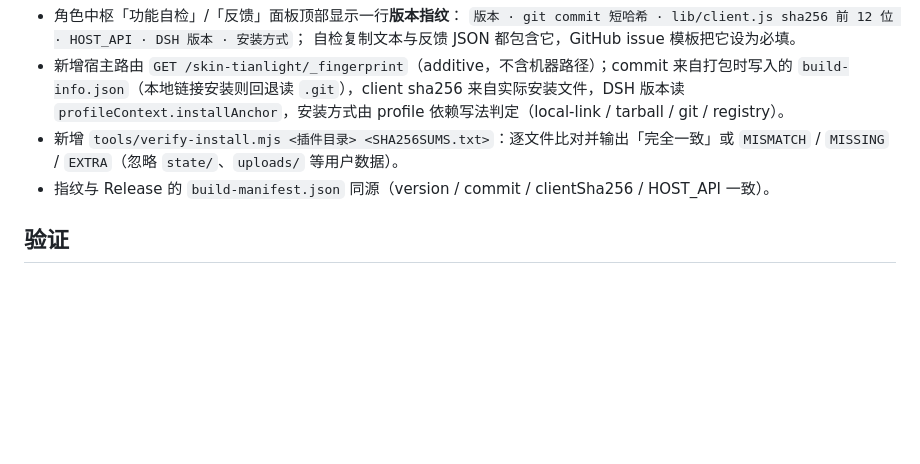
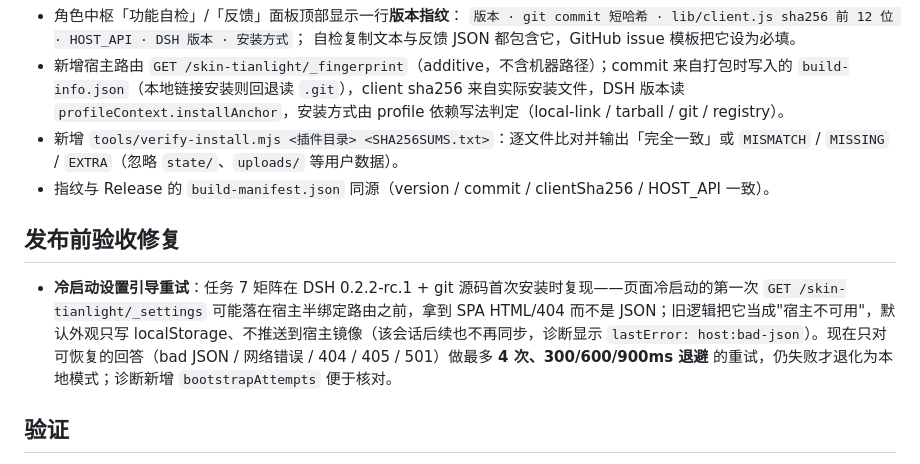
Before and after one commit to MilkySnowWay123/dsh-client-ui-skin-tianlight, a Markdown page: RELEASE-NOTES-v2.0.1.md, the part around the change. Drawn GitHub-style; blank space fills up the shorter version.

Commit message:
docs(release): record the cold-start settings bootstrap retry in the v2.0.1 notes
The task-7 matrix caught a real cold-start race (DSH 0.2.2 + git install):
the first settings GET can precede host route binding, so the author default
appearance stayed local-only. The notes and changelog now describe the retry
that the preceding commit adds.

```diff
--- a/RELEASE-NOTES-v2.0.1.md
+++ b/RELEASE-NOTES-v2.0.1.md
@@ -50,6 +50,10 @@
 - 新增 `tools/verify-install.mjs <插件目录> <SHA256SUMS.txt>`：逐文件比对并输出「完全一致」或 `MISMATCH` / `MISSING` / `EXTRA`（忽略 `state/`、`uploads/` 等用户数据）。
 - 指纹与 Release 的 `build-manifest.json` 同源（version / commit / clientSha256 / HOST_API 一致）。
 
+## 发布前验收修复
+
+- **冷启动设置引导重试**：任务 7 矩阵在 DSH 0.2.2-rc.1 + git 源码首次安装时复现——页面冷启动的第一次 `GET /skin-tianlight/_settings` 可能落在宿主半绑定路由之前，拿到 SPA HTML/404 而不是 JSON；旧逻辑把它当成"宿主不可用"，默认外观只写 localStorage、不推送到宿主镜像（该会话后续也不再同步，诊断显示 `lastError: host:bad-json`）。现在只对可恢复的回答（bad JSON / 网络错误 / 404 / 405 / 501）做最多 **4 次、300/600/900ms 退避** 的重试，仍失败才退化为本地模式；诊断新增 `bootstrapAttempts` 便于核对。
+
 ## 验证
 
 - 静态链 `npm run check` 全绿：build --check 26 片段、**test 125/125**、structure --strict、audit 无阻断（新增 4 条 v2.0.1 守卫）、check-css 10 块、verify ALL CHECKS PASSED、i18n zh=en 1373。
```
Also changed, not shown: CHANGELOG.md (+1 -0 lines).
